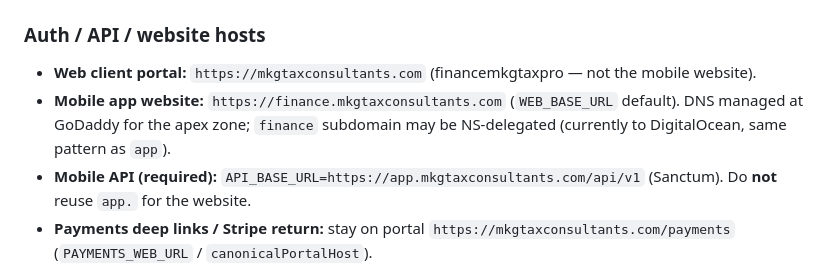
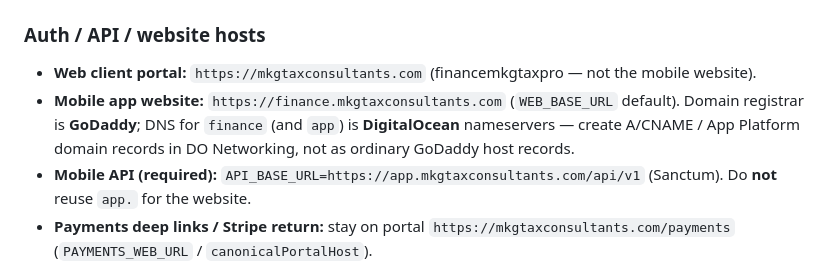
Before and after one commit to mkgenterprisescorp/mkg-tax-mobile, a Markdown page: AGENTS.md, the part around the change. Drawn GitHub-style.

Commit message:
Clarify finance DNS: GoDaddy registrar, DigitalOcean nameservers

```diff
--- a/AGENTS.md
+++ b/AGENTS.md
@@ -4,7 +4,7 @@
 
 ### Auth / API / website hosts
 - **Web client portal:** `https://mkgtaxconsultants.com` (financemkgtaxpro — not the mobile website).
-- **Mobile app website:** `https://finance.mkgtaxconsultants.com` (`WEB_BASE_URL` default). DNS managed at GoDaddy for the apex zone; `finance` subdomain may be NS-delegated (currently to DigitalOcean, same pattern as `app`).
+- **Mobile app website:** `https://finance.mkgtaxconsultants.com` (`WEB_BASE_URL` default). Domain registrar is **GoDaddy**; DNS for `finance` (and `app`) is **DigitalOcean** nameservers — create A/CNAME / App Platform domain records in DO Networking, not as ordinary GoDaddy host records.
 - **Mobile API (required):** `API_BASE_URL=https://app.mkgtaxconsultants.com/api/v1` (Sanctum). Do **not** reuse `app.` for the website.
 - **Payments deep links / Stripe return:** stay on portal `https://mkgtaxconsultants.com/payments` (`PAYMENTS_WEB_URL` / `canonicalPortalHost`).
 - Flutter never talks to Neon, `/internal/*`, or portal S2S credentials.
```
